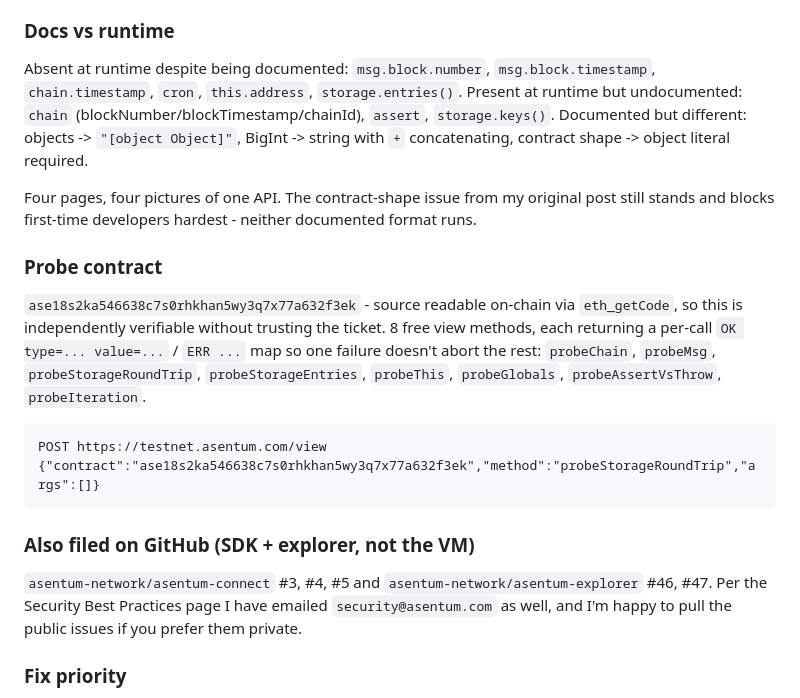
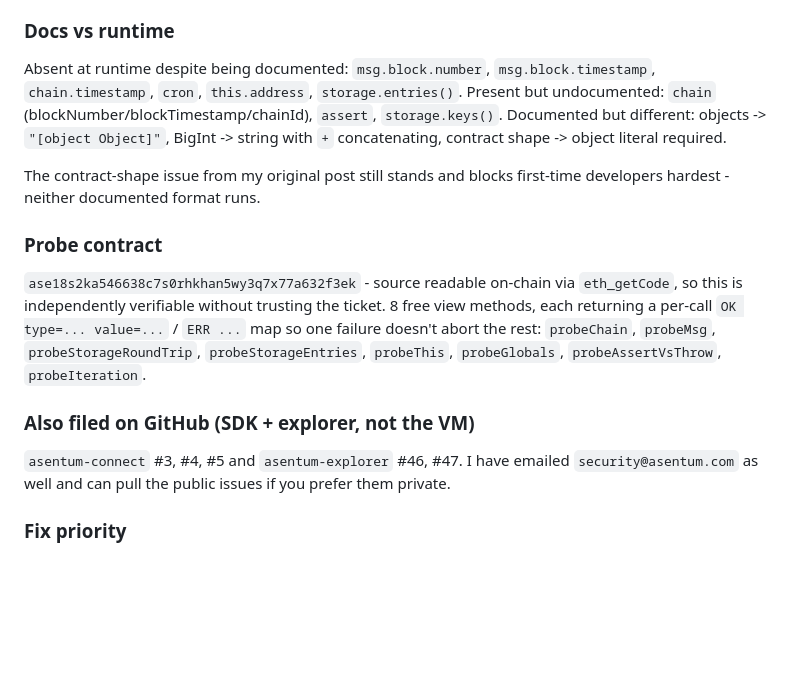
Before and after one commit to sinfun46290-bit/guestbook, a Markdown page: SUPPORT-TICKET.md, the part around one of its changes. GitHub-like rendering; blank space fills up the shorter version.

Commit message:
Final fit: support ticket body now 5,913 chars

````diff
--- a/SUPPORT-TICKET.md
+++ b/SUPPORT-TICKET.md
@@ -93,22 +91,17 @@ If `chain.blockTimestamp` is the intended replacement for `msg.block.timestamp`,
 
 ### Docs vs runtime
 
-Absent at runtime despite being documented: `msg.block.number`, `msg.block.timestamp`, `chain.timestamp`, `cron`, `this.address`, `storage.entries()`. Present at runtime but undocumented: `chain` (blockNumber/blockTimestamp/chainId), `assert`, `storage.keys()`. Documented but different: objects -> `"[object Object]"`, BigInt -> string with `+` concatenating, contract shape -> object literal required.
+Absent at runtime despite being documented: `msg.block.number`, `msg.block.timestamp`, `chain.timestamp`, `cron`, `this.address`, `storage.entries()`. Present but undocumented: `chain` (blockNumber/blockTimestamp/chainId), `assert`, `storage.keys()`. Documented but different: objects -> `"[object Object]"`, BigInt -> string with `+` concatenating, contract shape -> object literal required.
 
-Four pages, four pictures of one API. The contract-shape issue from my original post still stands and blocks first-time developers hardest - neither documented format runs.
+The contract-shape issue from my original post still stands and blocks first-time developers hardest - neither documented format runs.
 
 ### Probe contract
 
 `ase18s2ka546638c7s0rhkhan5wy3q7x77a632f3ek` - source readable on-chain via `eth_getCode`, so this is independently verifiable without trusting the ticket. 8 free view methods, each returning a per-call `OK type=... value=...` / `ERR ...` map so one failure doesn't abort the rest: `probeChain`, `probeMsg`, `probeStorageRoundTrip`, `probeStorageEntries`, `probeThis`, `probeGlobals`, `probeAssertVsThrow`, `probeIteration`.
 
-```
-POST https://testnet.asentum.com/view
-{"contract":"ase18s2ka546638c7s0rhkhan5wy3q7x77a632f3ek","method":"probeStorageRoundTrip","args":[]}
-```
-
 ### Also filed on GitHub (SDK + explorer, not the VM)
 
-`asentum-network/asentum-connect` #3, #4, #5 and `asentum-network/asentum-explorer` #46, #47. Per the Security Best Practices page I have emailed `security@asentum.com` as well, and I'm happy to pull the public issues if you prefer them private.
+`asentum-connect` #3, #4, #5 and `asentum-explorer` #46, #47. I have emailed `security@asentum.com` as well and can pull the public issues if you prefer them private.
 
 ### Fix priority
 
````
Also changed, not shown: other parts of SUPPORT-TICKET.md (+1 -3 lines).
